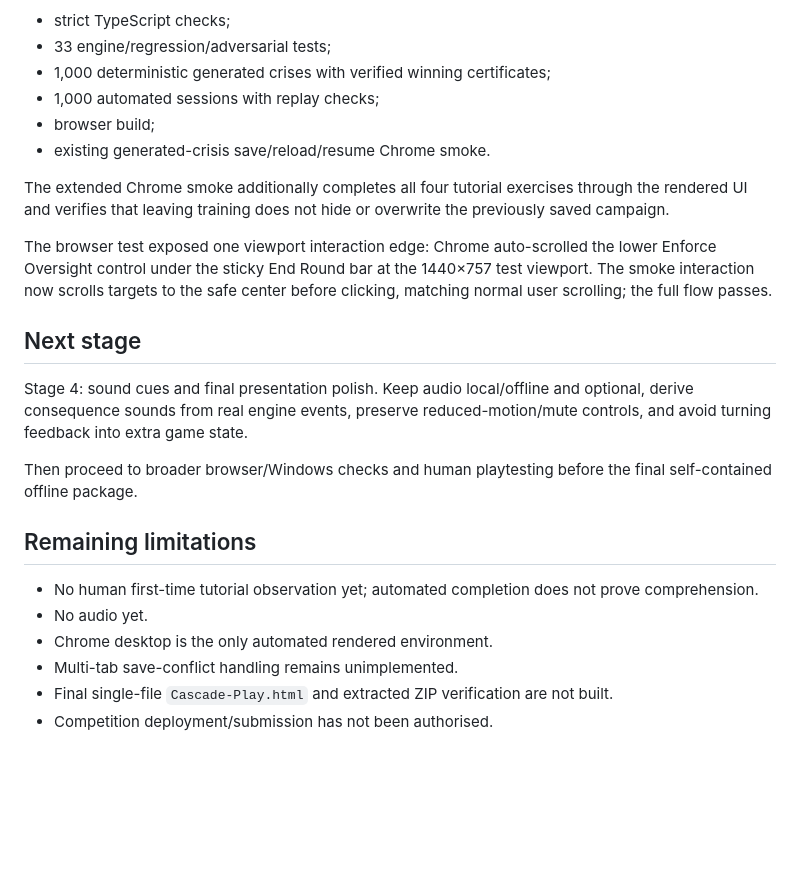
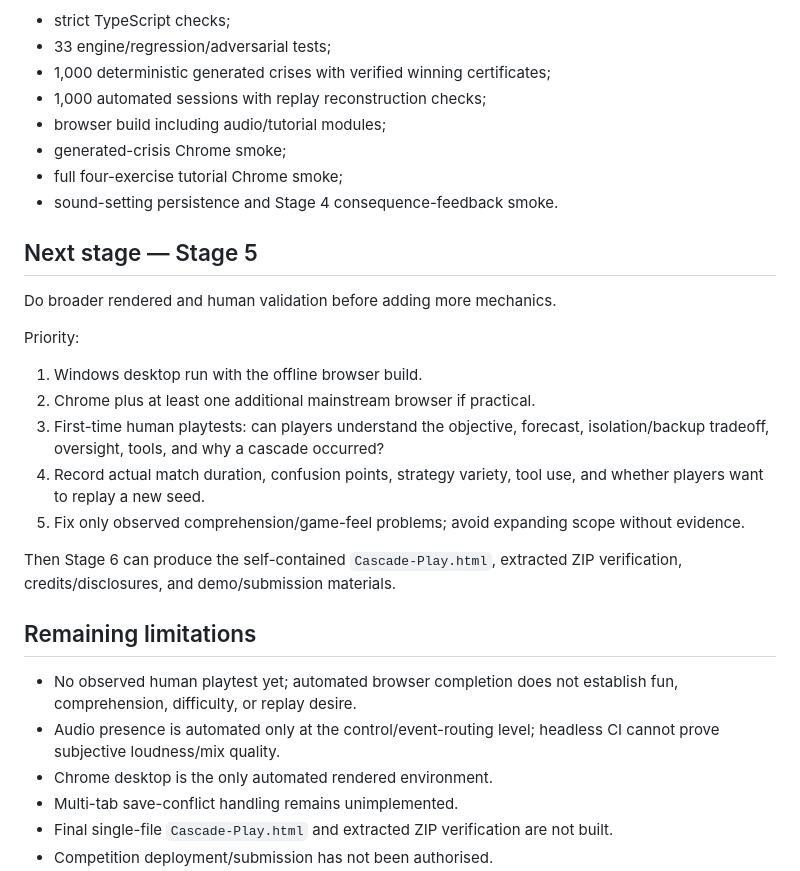
Before and after one commit to purysho/Cascade, a Markdown page: HANDOFF.md, the part around one of its changes. Drawn GitHub-style; blank space fills up the shorter version.

```diff
--- a/HANDOFF.md
+++ b/HANDOFF.md
@@ -28,24 +72,30 @@ The clean retry passed the existing Stage 2 checks unchanged:
 - strict TypeScript checks;
 - 33 engine/regression/adversarial tests;
 - 1,000 deterministic generated crises with verified winning certificates;
-- 1,000 automated sessions with replay checks;
-- browser build;
-- existing generated-crisis save/reload/resume Chrome smoke.
+- 1,000 automated sessions with replay reconstruction checks;
+- browser build including audio/tutorial modules;
+- generated-crisis Chrome smoke;
+- full four-exercise tutorial Chrome smoke;
+- sound-setting persistence and Stage 4 consequence-feedback smoke.
 
-The extended Chrome smoke additionally completes all four tutorial exercises through the rendered UI and verifies that leaving training does not hide or overwrite the previously saved campaign.
+## Next stage — Stage 5
 
-The browser test exposed one viewport interaction edge: Chrome auto-scrolled the lower Enforce Oversight control under the sticky End Round bar at the 1440×757 test viewport. The smoke interaction now scrolls targets to the safe center before clicking, matching normal user scrolling; the full flow passes.
+Do broader rendered and human validation before adding more mechanics.
 
-## Next stage
+Priority:
 
-Stage 4: sound cues and final presentation polish. Keep audio local/offline and optional, derive consequence sounds from real engine events, preserve reduced-motion/mute controls, and avoid turning feedback into extra game state.
+1. Windows desktop run with the offline browser build.
+2. Chrome plus at least one additional mainstream browser if practical.
+3. First-time human playtests: can players understand the objective, forecast, isolation/backup tradeoff, oversight, tools, and why a cascade occurred?
+4. Record actual match duration, confusion points, strategy variety, tool use, and whether players want to replay a new seed.
+5. Fix only observed comprehension/game-feel problems; avoid expanding scope without evidence.
 
-Then proceed to broader browser/Windows checks and human playtesting before the final self-contained offline package.
+Then Stage 6 can produce the self-contained `Cascade-Play.html`, extracted ZIP verification, credits/disclosures, and demo/submission materials.
 
 ## Remaining limitations
 
-- No human first-time tutorial observation yet; automated completion does not prove comprehension.
-- No audio yet.
+- No observed human playtest yet; automated browser completion does not establish fun, comprehension, difficulty, or replay desire.
+- Audio presence is automated only at the control/event-routing level; headless CI cannot prove subjective loudness/mix quality.
 - Chrome desktop is the only automated rendered environment.
 - Multi-tab save-conflict handling remains unimplemented.
 - Final single-file `Cascade-Play.html` and extracted ZIP verification are not built.
```
Also changed, not shown: other parts of HANDOFF.md (+58 -14 lines).
